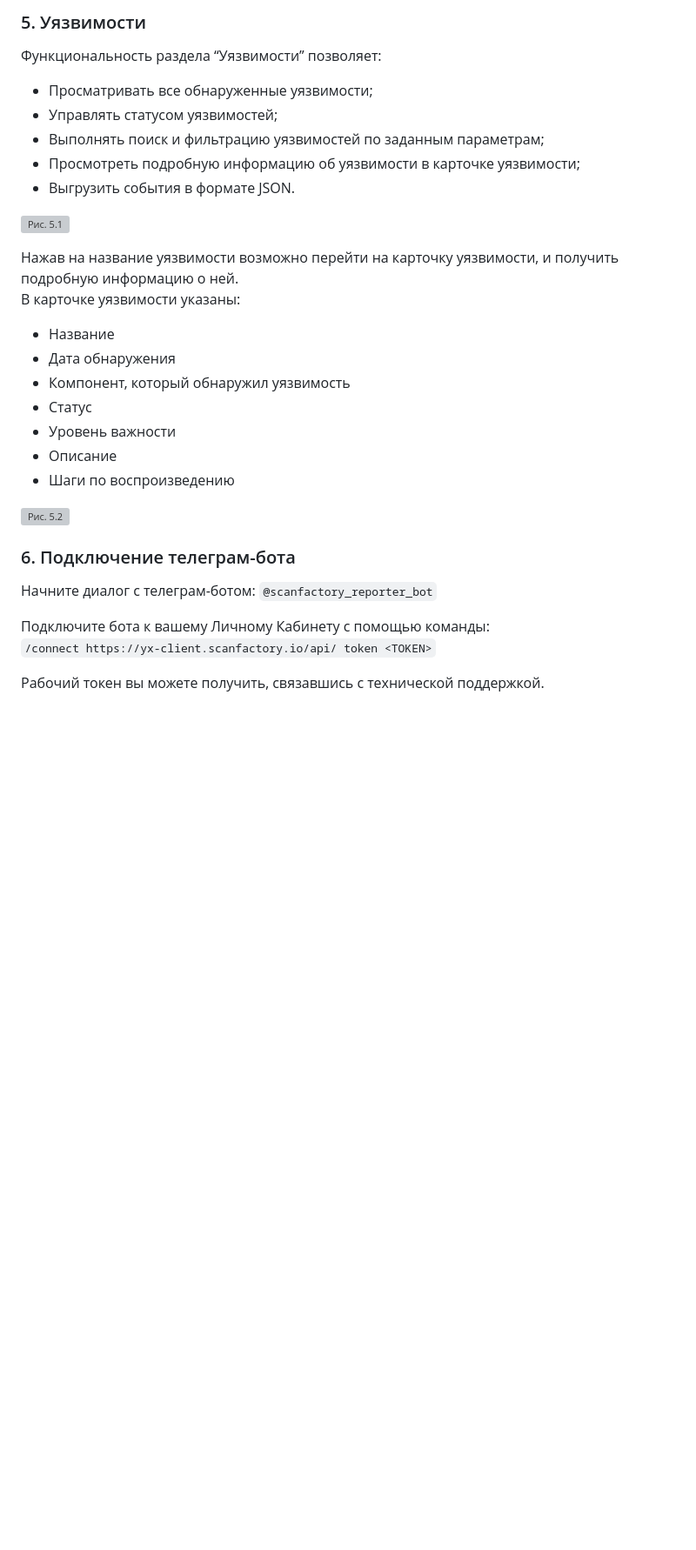
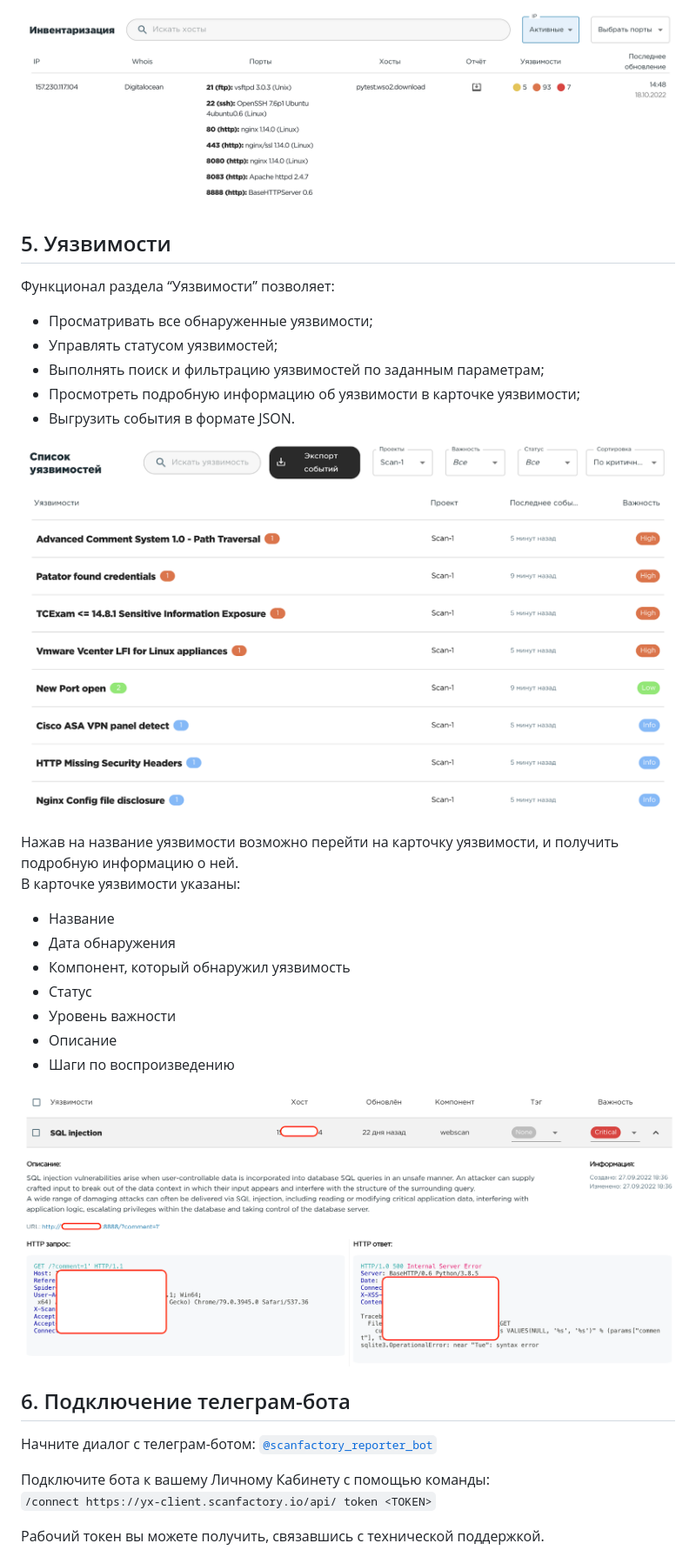
Before and after one commit to attackercan/octoapi-docs, a Markdown page: docs/quickstart.md, the part around one of its changes. Shown at 87% size. GitHub-like rendering; blank space fills up the shorter version; grey boxes are pictures that could not be loaded.

```diff
--- a/docs/quickstart.md
+++ b/docs/quickstart.md
@@ -67,16 +62,21 @@
 
-### 5. Уязвимости
-Функциональность раздела “Уязвимости” позволяет:
+![Рис. 4.1](./static/4-1.png)
+
+## 5. Уязвимости
+
+Функционал раздела “Уязвимости” позволяет:
+
 - Просматривать все обнаруженные уязвимости;
 - Управлять статусом уязвимостей;
 - Выполнять поиск и фильтрацию уязвимостей по заданным параметрам;
 - Просмотреть подробную информацию об уязвимости в карточке уязвимости;
 - Выгрузить события в формате JSON.
 
-![Рис. 5.1](/static/5-1.png)
+![Рис. 5.1](./static/5-1.png)
 
 Нажав на название уязвимости возможно перейти на карточку уязвимости, и получить подробную информацию о ней.
 В карточке уязвимости указаны:
+
 - Название
 - Дата обнаружения
 - Компонент, который обнаружил уязвимость
@@ -85,11 +85,11 @@
 - Описание
 - Шаги по воспроизведению
 
-![Рис. 5.2](/static/5-2.png)
+![Рис. 5.2](./static/5-2.png)
 
-### 6. Подключение телеграм-бота
+## 6. Подключение телеграм-бота
 
-Начните диалог с телеграм-ботом: `@scanfactory_reporter_bot`
+Начните диалог с телеграм-ботом: [`@scanfactory_reporter_bot`](https://t.me/scanfactory_reporter_bot)
 
 Подключите бота к вашему Личному Кабинету с помощью команды:
 `/connect https://yx-client.scanfactory.io/api/ token <TOKEN>`
```
Also changed, not shown: other parts of docs/quickstart.md (+19 -24 lines).
